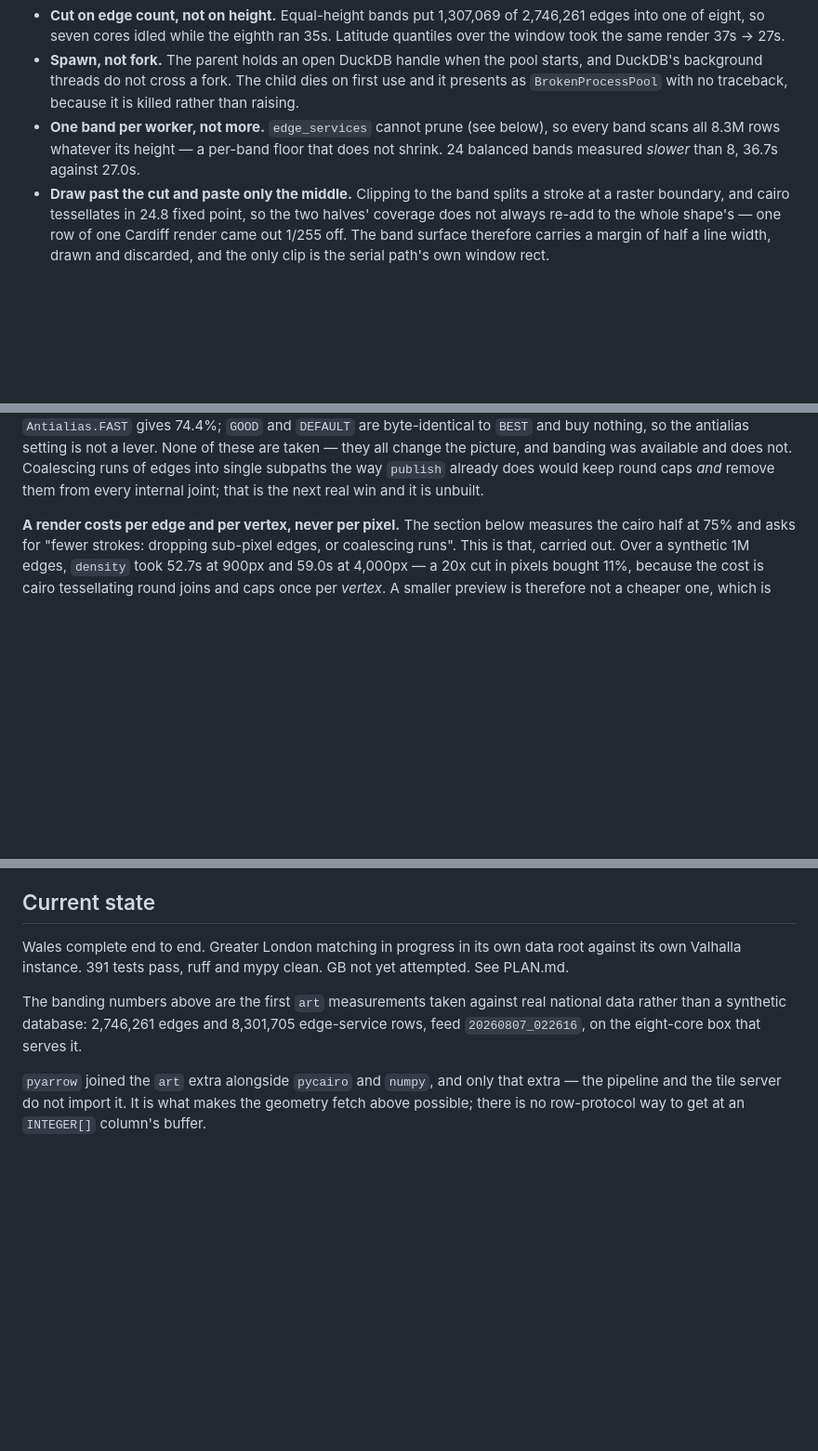
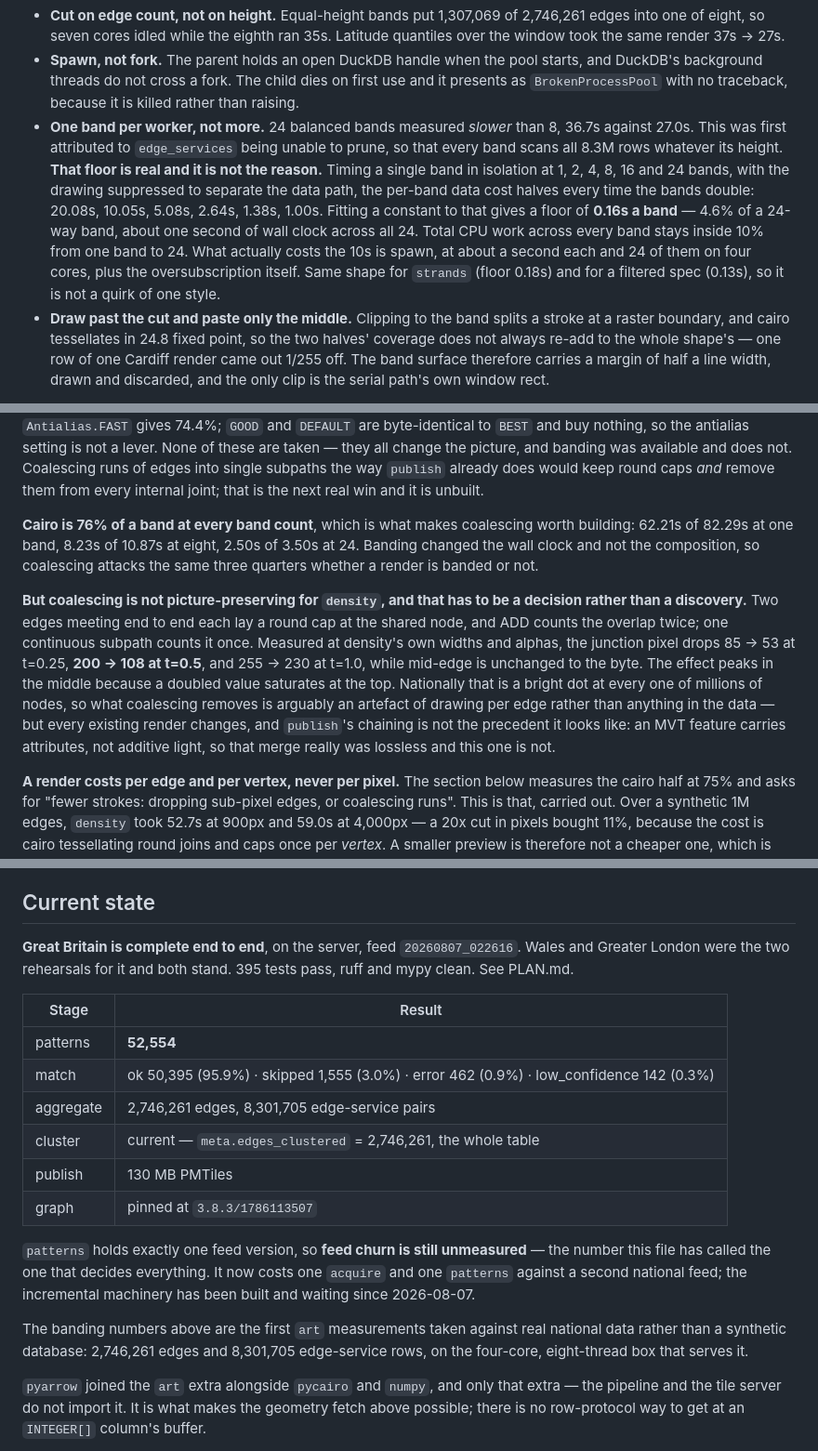
Before and after one commit to benmandrew/wayfare, a Markdown page: CLAUDE.md, 3 parts joined by grey strips. Shown at 93% size. Rendered like a GitHub page; blank space fills up the shorter version.

Commit message:
docs: correct why more bands than cores is slower, and record GB complete
Three corrections from re-measuring #12 on the national database.

**The per-band floor is real and it is not why 24 bands lose to 8.** #12 attributed
that to `edge_services` being unable to prune, so every band scans all 8.3M rows
whatever its height. Timing one band in isolation at 1, 2, 4, 8, 16 and 24 bands,
with the drawing suppressed to separate the data path, the per-band data cost
halves every time the bands double: 20.08s, 10.05s, 5.08s, 2.64s, 1.38s, 1.00s.
That fits a floor of 0.16s a band — 4.6% of a 24-way band, about a second of wall
clock across all 24, against the 10s to be explained. Total CPU work across every
band stays inside 10% from one band to 24. Spawn at a second each, 24 of them on
four cores, plus the oversubscription, is the rest. Same shape for `strands`
(0.18s) and a filtered spec (0.13s), so it is not one style's quirk.

The practical consequence is that `edge_services` does not need a bounding box
column. That was measured and rejected once on serial renders; banding looked like
it might overturn the decision, and does not.

**Coalescing is confirmed as the next win, and it changes the picture.** Cairo is
76% of a band at every band count — 62.21s of 82.29s at one, 8.23s of 10.87s at
eight, 2.50s of 3.50s at 24 — so it attacks the same three quarters banded or not.
But two edges meeting end to end each cap the shared node, and ADD counts the
overlap twice where one subpath counts it once. At density's own widths the
junction pixel goes 85 -> 53 at t=0.25, 200 -> 108 at t=0.5 and 255 -> 230 at
t=1.0, while mid-edge does not move to the byte. PLAN.md called it "the one that
keeps the picture"; it is not. `publish`'s chaining is not the precedent it looks
like, because an MVT feature carries attributes rather than additive light.

**GB is complete end to end and nothing said so.** 52,554 patterns, 95.9% ok,
2,746,261 edges, 8,301,705 edge-service pairs, 130 MB PMTiles, clustering current,
graph pinned. `patterns` holds one feed version, so feed churn — the number this
file calls the one that decides everything — is still unmeasured, and now costs one
`acquire` and one `patterns` against a second national feed.

```diff
--- a/CLAUDE.md
+++ b/CLAUDE.md
@@ -349,9 +349,17 @@ Four things had to be true and each was a bug first:
   DuckDB's background threads do not cross a fork. The child dies on first use and it
   presents as `BrokenProcessPool` with no traceback, because it is killed rather than
   raising.
-- **One band per worker, not more.** `edge_services` cannot prune (see below), so every
-  band scans all 8.3M rows whatever its height — a per-band floor that does not shrink.
-  24 balanced bands measured *slower* than 8, 36.7s against 27.0s.
+- **One band per worker, not more.** 24 balanced bands measured *slower* than 8, 36.7s
+  against 27.0s. This was first attributed to `edge_services` being unable to prune, so
+  that every band scans all 8.3M rows whatever its height. **That floor is real and it
+  is not the reason.** Timing a single band in isolation at 1, 2, 4, 8, 16 and 24 bands,
+  with the drawing suppressed to separate the data path, the per-band data cost halves
+  every time the bands double: 20.08s, 10.05s, 5.08s, 2.64s, 1.38s, 1.00s. Fitting a
+  constant to that gives a floor of **0.16s a band** — 4.6% of a 24-way band, about one
+  second of wall clock across all 24. Total CPU work across every band stays inside 10%
+  from one band to 24. What actually costs the 10s is spawn, at about a second each and
+  24 of them on four cores, plus the oversubscription itself. Same shape for `strands`
+  (floor 0.18s) and for a filtered spec (0.13s), so it is not a quirk of one style.
 - **Draw past the cut and paste only the middle.** Clipping to the band splits a stroke
   at a raster boundary, and cairo tessellates in 24.8 fixed point, so the two halves'
   coverage does not always re-add to the whole shape's — one row of one Cardiff render
@@ -410,6 +418,23 @@ a lever. None of these are taken — they all change the picture, and banding wa
 available and does not. Coalescing runs of edges into single subpaths the way `publish`
 already does would keep round caps *and* remove them from every internal joint; that is
 the next real win and it is unbuilt.
+
+**Cairo is 76% of a band at every band count**, which is what makes coalescing worth
+building: 62.21s of 82.29s at one band, 8.23s of 10.87s at eight, 2.50s of 3.50s at 24.
+Banding changed the wall clock and not the composition, so coalescing attacks the same
+three quarters whether a render is banded or not.
+
+**But coalescing is not picture-preserving for `density`, and that has to be a
+decision rather than a discovery.** Two edges meeting end to end each lay a round cap at
+the shared node, and ADD counts the overlap twice; one continuous subpath counts it
+once. Measured at density's own widths and alphas, the junction pixel drops 85 → 53 at
+t=0.25, **200 → 108 at t=0.5**, and 255 → 230 at t=1.0, while mid-edge is unchanged to
+the byte. The effect peaks in the middle because a doubled value saturates at the top.
+Nationally that is a bright dot at every one of millions of nodes, so what coalescing
+removes is arguably an artefact of drawing per edge rather than anything in the data —
+but every existing render changes, and `publish`'s chaining is not the precedent it
+looks like: an MVT feature carries attributes, not additive light, so that merge really
+was lossless and this one is not.
 
 **A render costs per edge and per vertex, never per pixel.** The section below
 measures the cairo half at 75% and asks for "fewer strokes: dropping sub-pixel
@@ -668,13 +693,27 @@ this number.
 
 ## Current state
 
-Wales complete end to end. Greater London matching in progress in its own data
-root against its own Valhalla instance. 391 tests pass, ruff and mypy clean. GB
-not yet attempted. See PLAN.md.
+**Great Britain is complete end to end**, on the server, feed `20260807_022616`.
+Wales and Greater London were the two rehearsals for it and both stand. 395 tests
+pass, ruff and mypy clean. See PLAN.md.
+
+| Stage | Result |
+|---|---|
+| patterns | **52,554** |
+| match | ok 50,395 (95.9%) · skipped 1,555 (3.0%) · error 462 (0.9%) · low_confidence 142 (0.3%) |
+| aggregate | 2,746,261 edges, 8,301,705 edge-service pairs |
+| cluster | current — `meta.edges_clustered` = 2,746,261, the whole table |
+| publish | 130 MB PMTiles |
+| graph | pinned at `3.8.3/1786113507` |
+
+`patterns` holds exactly one feed version, so **feed churn is still unmeasured** —
+the number this file has called the one that decides everything. It now costs one
+`acquire` and one `patterns` against a second national feed; the incremental
+machinery has been built and waiting since 2026-08-07.
 
 The banding numbers above are the first `art` measurements taken against real
 national data rather than a synthetic database: 2,746,261 edges and 8,301,705
-edge-service rows, feed `20260807_022616`, on the eight-core box that serves it.
+edge-service rows, on the four-core, eight-thread box that serves it.
 
 `pyarrow` joined the `art` extra alongside `pycairo` and `numpy`, and only that
 extra — the pipeline and the tile server do not import it. It is what makes the
```
Also changed, not shown: PLAN.md (+15 -6 lines).
